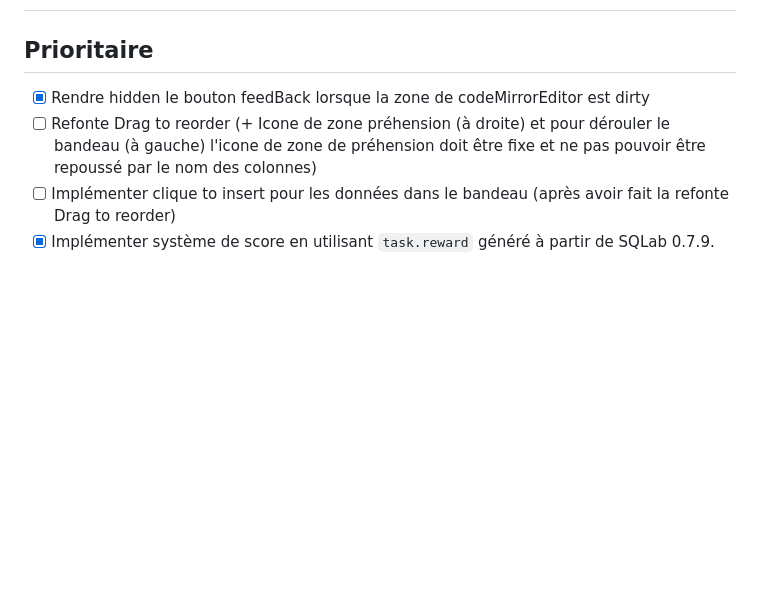
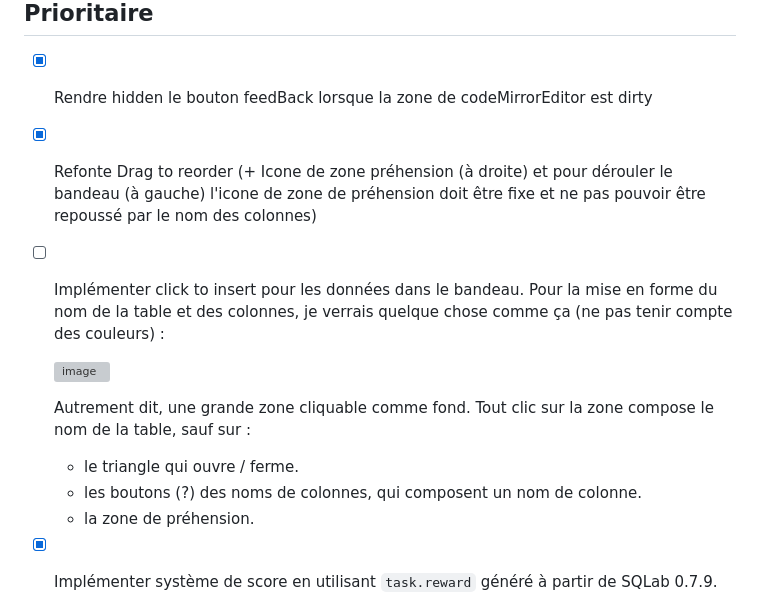
Before and after one commit to laowantong/sqlab_online, a Markdown page: meta/todo.md, the part around the change. Drawn GitHub-style; blank space fills up the shorter version; grey boxes are pictures that could not be loaded.

```diff
--- a/meta/todo.md
+++ b/meta/todo.md
@@ -3,8 +3,18 @@
 ## Prioritaire
 
 - [x] Rendre hidden le bouton feedBack lorsque la zone de codeMirrorEditor est dirty
-- [ ] Refonte Drag to reorder (+ Icone de zone préhension (à droite) et pour dérouler le bandeau (à gauche) l'icone de zone de préhension doit être fixe et ne pas pouvoir être repoussé par le nom des colonnes)
-- [ ] Implémenter clique to insert pour les données dans le bandeau (après avoir fait la refonte Drag to reorder)
+- [x] Refonte Drag to reorder (+ Icone de zone préhension (à droite) et pour dérouler le bandeau (à gauche) l'icone de zone de préhension doit être fixe et ne pas pouvoir être repoussé par le nom des colonnes)
+
+- [ ] Implémenter click to insert pour les données dans le bandeau.
+  Pour la mise en forme du nom de la table et des colonnes, je verrais quelque chose comme ça (ne pas tenir compte des couleurs) :
+
+    <img width="758" alt="image" src="https://github.com/user-attachments/assets/119c2e40-e8eb-4f7f-a50f-98663965b790" />
+
+  Autrement dit, une grande zone cliquable comme fond. Tout clic sur la zone compose le nom de la table, sauf sur :
+  - le triangle qui ouvre / ferme.
+  - les boutons (?) des noms de colonnes, qui composent un nom de colonne.
+  - la zone de préhension.
+
 - [x] Implémenter système de score en utilisant `task.reward` généré à partir de SQLab 0.7.9.
     - Bouton mise score -> Un slider pour miser un pourcentage de son score 10 à 50% de son score.
     - Dans local storage : `score/${activityNumber}`.
```
